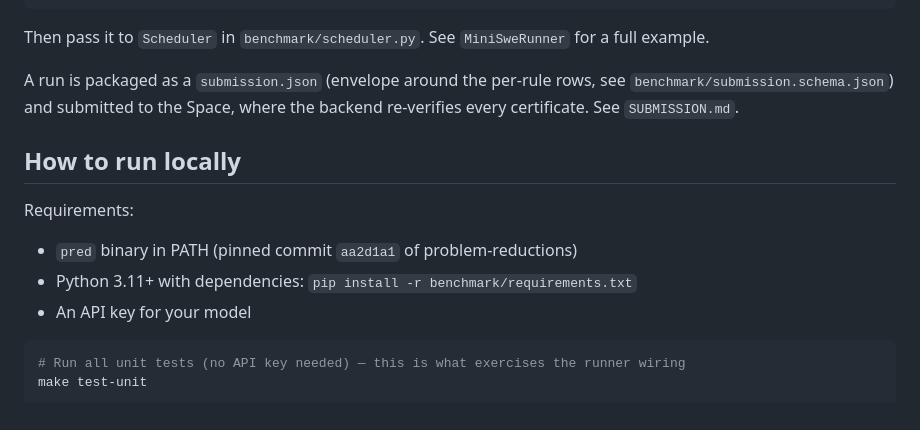
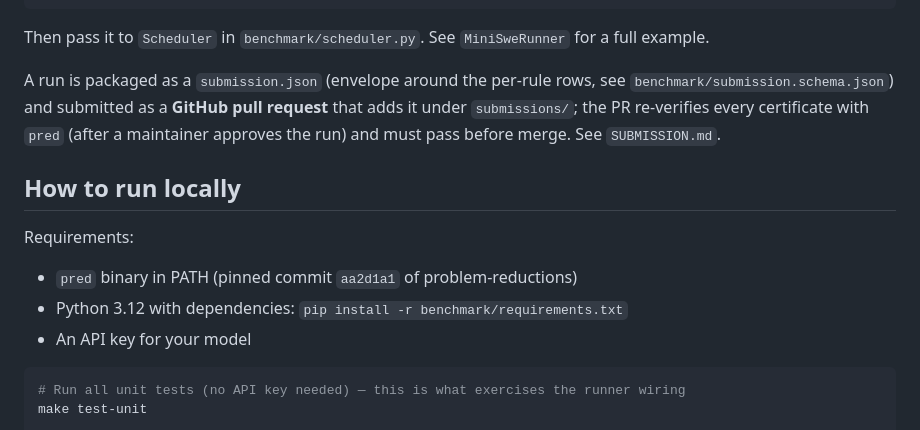
Before and after one commit to CodingThrust/problem-reductions-benchmark, a Markdown page: README.md, the part around the change. Rendered like a GitHub page.

Commit message:
docs(readme): submission is a GitHub PR (not the Space); pin Python 3.12

````diff
--- a/README.md
+++ b/README.md
@@ -46,13 +46,13 @@ class MyRunner(AgentRunner):
 
 Then pass it to `Scheduler` in `benchmark/scheduler.py`. See `MiniSweRunner` for a full example.
 
-A run is packaged as a `submission.json` (envelope around the per-rule rows, see `benchmark/submission.schema.json`) and submitted to the Space, where the backend re-verifies every certificate. See `SUBMISSION.md`.
+A run is packaged as a `submission.json` (envelope around the per-rule rows, see `benchmark/submission.schema.json`) and submitted as a **GitHub pull request** that adds it under `submissions/`; the PR re-verifies every certificate with `pred` (after a maintainer approves the run) and must pass before merge. See `SUBMISSION.md`.
 
 ## How to run locally
 
 Requirements:
 - `pred` binary in PATH (pinned commit `aa2d1a1` of problem-reductions)
-- Python 3.11+ with dependencies: `pip install -r benchmark/requirements.txt`
+- Python 3.12 with dependencies: `pip install -r benchmark/requirements.txt`
 - An API key for your model
 
 ```bash
````
